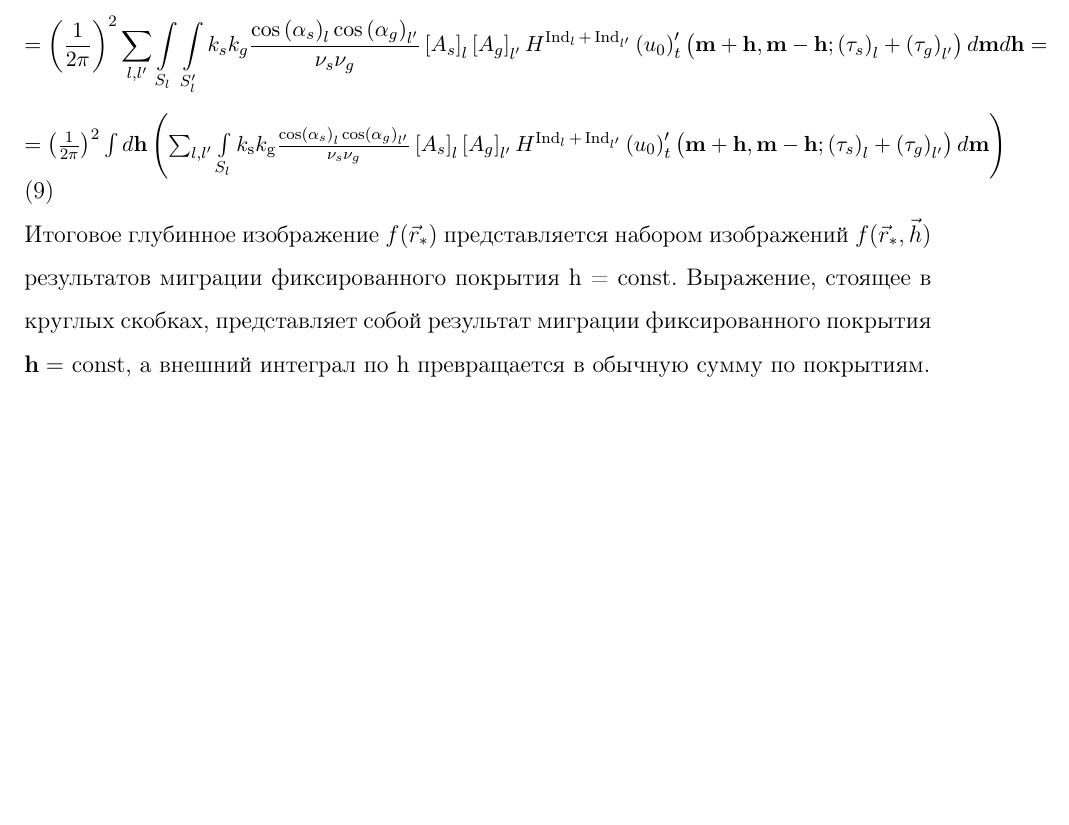
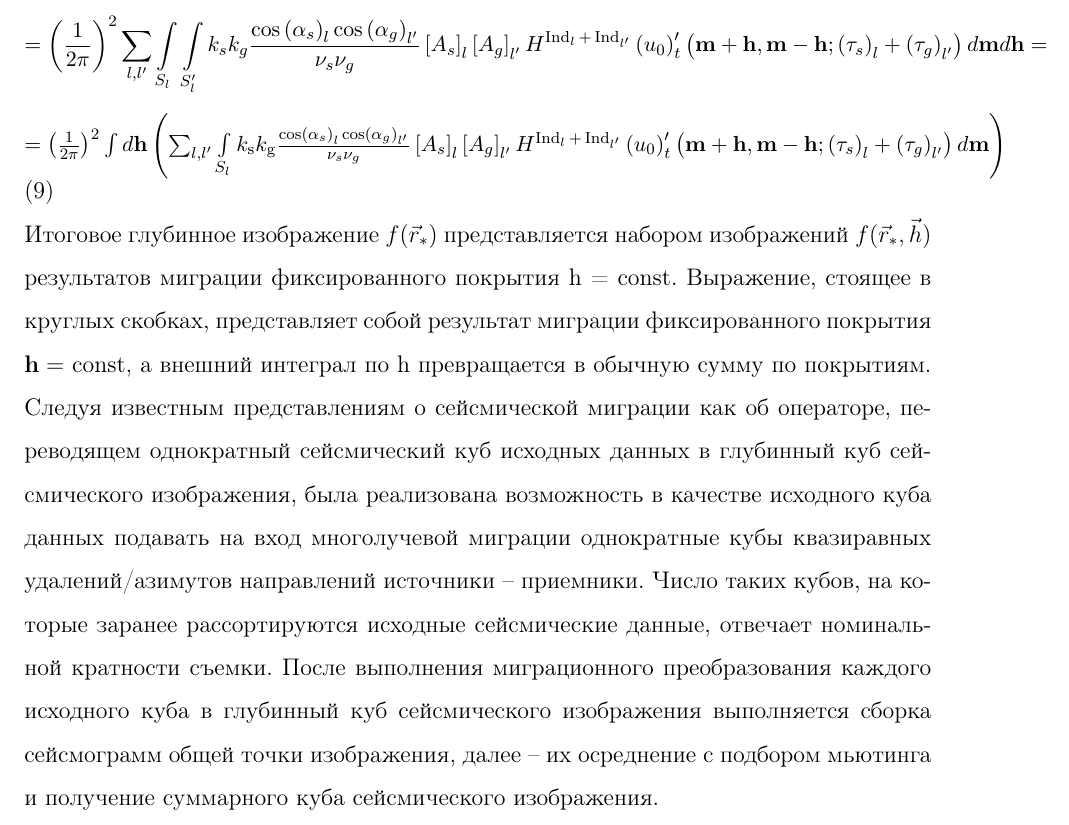
Before and after one commit to Nosirkhuja/diploma, a LaTeX paper (диплом.tex): part of page 6 of 6, cut so that both start at the same text, the shorter picture padded with empty space. Compiled offline with pdfLaTeX.

```diff
--- a/диплом.tex
+++ b/диплом.tex
@@ -130,6 +130,6 @@
 {\small
 $$f\left(\mathbf{r}_{*}\right) \approx\left(\frac{1}{4 \pi}\right)^{2} \sum_{l, l'} \int \limits_{S_{l}} \int \limits_{S_{l'}} k_{\mathrm{s}}k_{\mathrm{g}} \frac{\cos \left(\alpha_{s}\right)_{l} \cos \left(\alpha_{g}\right)_{l'}}{\nu_{s} \nu_{g}}\left[A_{s}\right]_{l}\left[A_{g}\right]_{l'} H^{\operatorname{Ind}_l+\operatorname{Ind}_{l'}}\left(u_{0}\right)_{t}^{\prime}\left(\mathbf{s}, \mathbf{g} ;\left(\tau_{s}\right)_{l}+\left(\tau_{g}\right)_{l'}\right) d \mathbf{s} d \mathbf{g} =$$ $$= \left(\frac{1}{2 \pi}\right)^{2} \sum \limits_{l, l'} \int\limits_{S_{l}} \int\limits_{S_l'} k_{s}k_g \frac{\cos \left(\alpha_{s}\right)_{l} \cos \left(\alpha_{g}\right)_{l'}}{\nu_{s} \nu_{g}}\left[A_{s}\right]_{l}\left[A_{g}\right]_{l'} H^{\operatorname{Ind}_{l}+\operatorname{Ind}_{l'}}\left(u_{0}\right)_{t}^{\prime}\left(\mathbf{m}+\mathbf{h}, \mathbf{m}-\mathbf{h} ;\left(\tau_{s}\right)_{l}+\left(\tau_{g}\right)_{l'}\right) d \mathbf{m} d \mathbf{h}=$$  \\ $=\left(\frac{1}{2 \pi}\right)^{2} \int d \mathbf{h} \left( \sum_{l, l'} \int \limits_{S_{l}} k_{\mathrm{s}} k_{\mathrm{g}} \frac{\cos \left(\alpha_{s}\right)_{l} \cos \left(\alpha_{g}\right)_{l'}}{\nu_{s} \nu_{g}}\left[A_{s}\right]_{l}\left[A_{g}\right]_{l'} H^{\operatorname{Ind}_{l}+\operatorname{Ind}_{l'}}\left(u_{0}\right)_{t}^{\prime}\left(\mathbf{m}+\mathbf{h}, \mathbf{m}-\mathbf{h} ;\left(\tau_{s}\right)_{l}+\left(\tau_{g}\right)_{l'}\right) d \mathbf{m}\right)$} (9)\\
 Итоговое глубинное изображение $f(\vec r_*)$ представляется набором изображений $f(\vec r_*,\vec h)$ результатов миграции фиксированного покрытия h = const.
-Выражение, стоящее в круглых скобках, представляет собой результат миграции фиксированного покрытия $\mathbf{h}=$ const, a внешний интеграл по h превращается в обычную сумму по покрытиям.
+Выражение, стоящее в круглых скобках, представляет собой результат миграции фиксированного покрытия $\mathbf{h}=$ const, a внешний интеграл по h превращается в обычную сумму по покрытиям. Следуя известным представлениям о сейсмической миграции как об операторе, переводящем однократный сейсмический куб исходных данных в глубинный куб сейсмического изображения, была реализована возможность в качестве исходного куба данных подавать на вход многолучевой миграции однократные кубы квазиравных удалений/азимутов направлений источники – приемники. Число таких кубов, на которые заранее рассортируются исходные сейсмические данные, отвечает номинальной кратности съемки. После выполнения миграционного преобразования каждого исходного куба в глубинный куб сейсмического изображения выполняется сборка сейсмограмм общей точки изображения, далее – их осреднение с подбором мьютинга и получение суммарного куба сейсмического изображения.
 
 \end{document}
```
Also changed, not shown: 1 other file.
